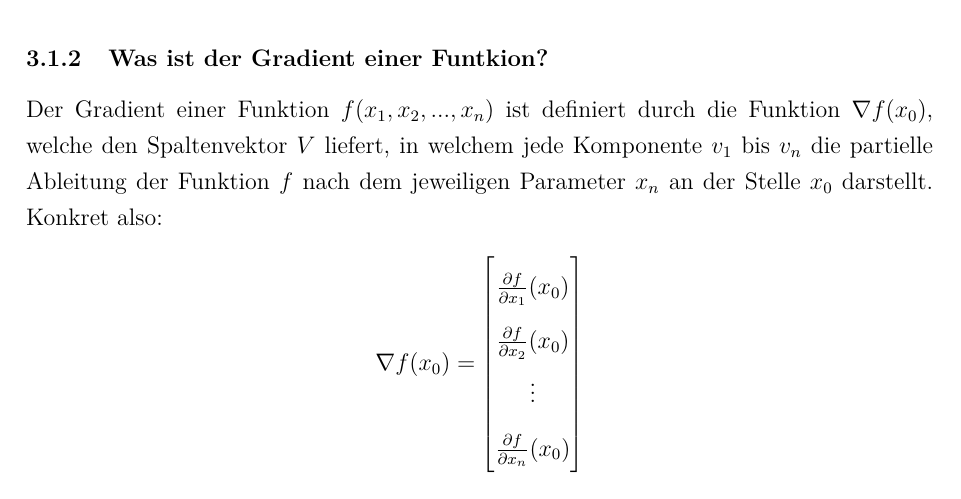
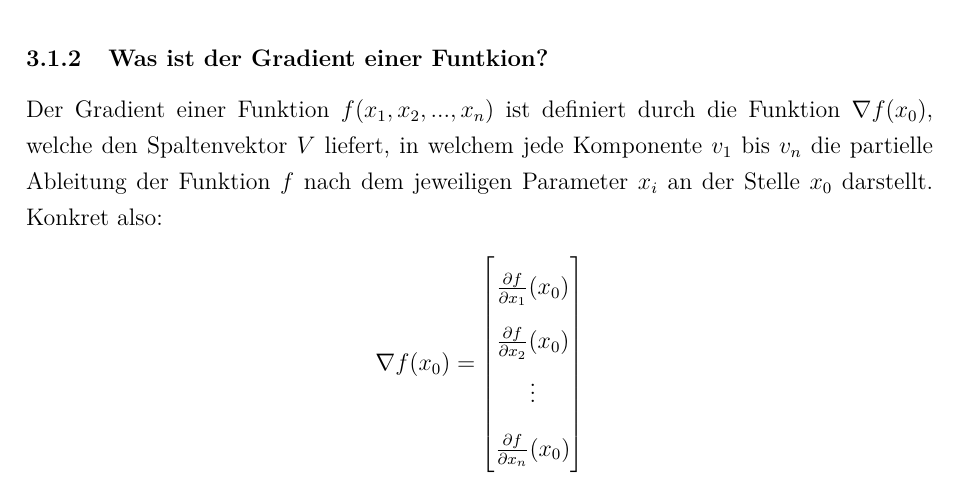
Before and after one commit to ReiwuKleiwu/MA2_Prak_16_Neuronale_Netze, a LaTeX paper (LaTeX/BA_LateXVorlage_v3-2.tex, which reads LaTeX/03_gradient_descent.tex): part of page 15 of 26, cut so that both start at the same text. Compiled offline with pdfLaTeX.

Commit message:
Fixed index

```diff
--- a/LaTeX/03_gradient_descent.tex
+++ b/LaTeX/03_gradient_descent.tex
@@ -33,7 +33,7 @@ Für neuronale Netze nutzt man das Gradientenverfahren konkret um ein Minimum de
 
 \subsubsection{Was ist der Gradient einer Funtkion?}\label{subsec:gradientenverfahren:was_ist_gradient}
   Der Gradient einer Funktion $f(x_{1}, x_{2}, ... , x_{n})$ ist definiert durch die Funktion $\nabla f(x_{0})$, welche den Spaltenvektor $V$ liefert, in welchem jede Komponente $v_1$ bis $v_n$ die partielle Ableitung der Funktion $f$ nach dem jeweiligen Parameter
-  $x_{n}$ an der Stelle $x_0$ darstellt. Konkret also:
+  $x_{i}$ an der Stelle $x_0$ darstellt. Konkret also:
   \renewcommand{\arraystretch}{1.5}
   \begin{align*}
     \nabla f(x_0) =\begin{bmatrix}
```
